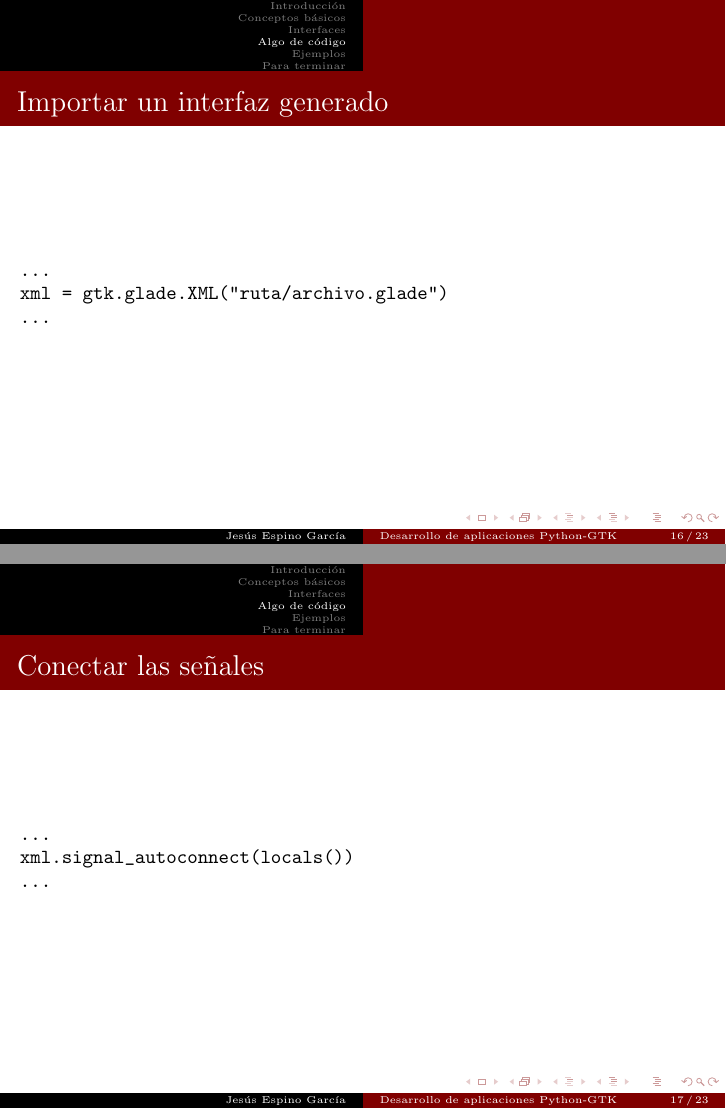
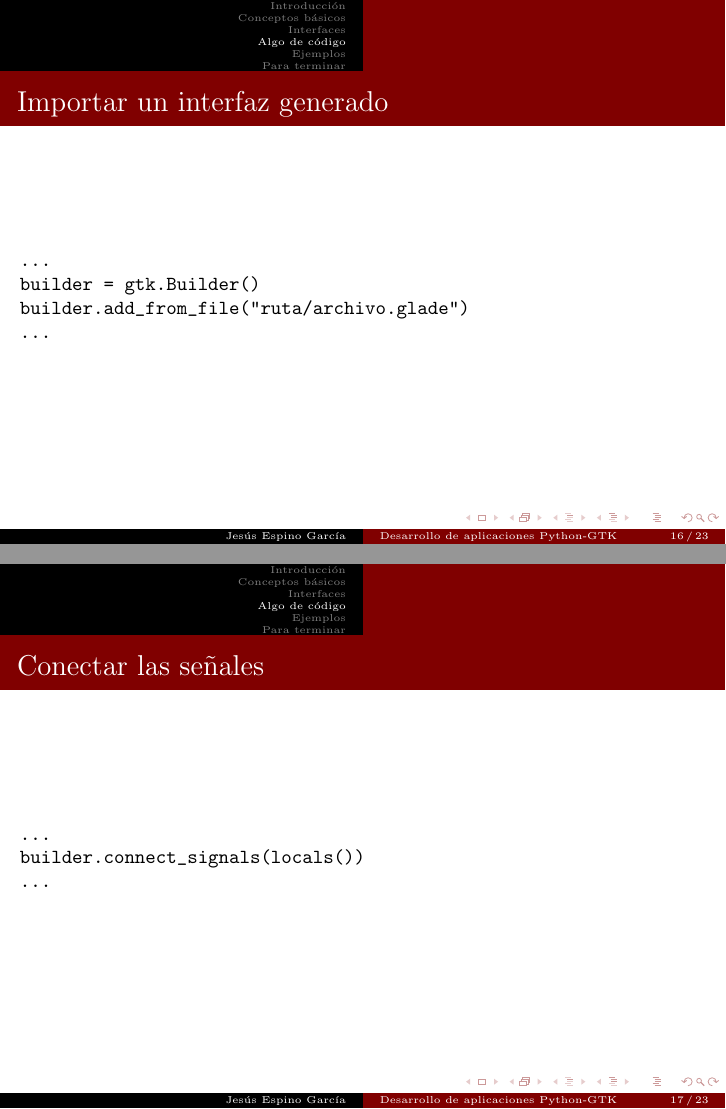
Before and after one commit to jespino/ponencias, LaTeX slides (2011/python-madrid-2011/pygtk/pygtk.tex): pages 16 and 17 of 23, joined at a grey line. Compiled offline with pdfLaTeX.

Commit message:
Adding button example and reviewing the slides example code, and removing the gul logo

```diff
--- a/2011/python-madrid-2011/pygtk/pygtk.tex
+++ b/2011/python-madrid-2011/pygtk/pygtk.tex
@@ -209,7 +209,8 @@ def boton_clickeado(widget):
     \frametitle{Importar un interfaz generado}
     \begin{verbatim}
 ...
-xml = gtk.glade.XML("ruta/archivo.glade")
+builder = gtk.Builder()
+builder.add_from_file("ruta/archivo.glade")
 ...
     \end{verbatim}
   \end{frame}
@@ -218,7 +219,7 @@ xml = gtk.glade.XML("ruta/archivo.glade")
     \frametitle{Conectar las señales}
     \begin{verbatim}
 ...
-xml.signal_autoconnect(locals())
+builder.connect_signals(locals())
 ...
     \end{verbatim}
   \end{frame}
```
Also changed, not shown: 2011/python-madrid-2011/pygtk/gul.png (deleted), 2011/python-madrid-2011/pygtk/pygtk.tex (3 more changed lines), 1 other file.
